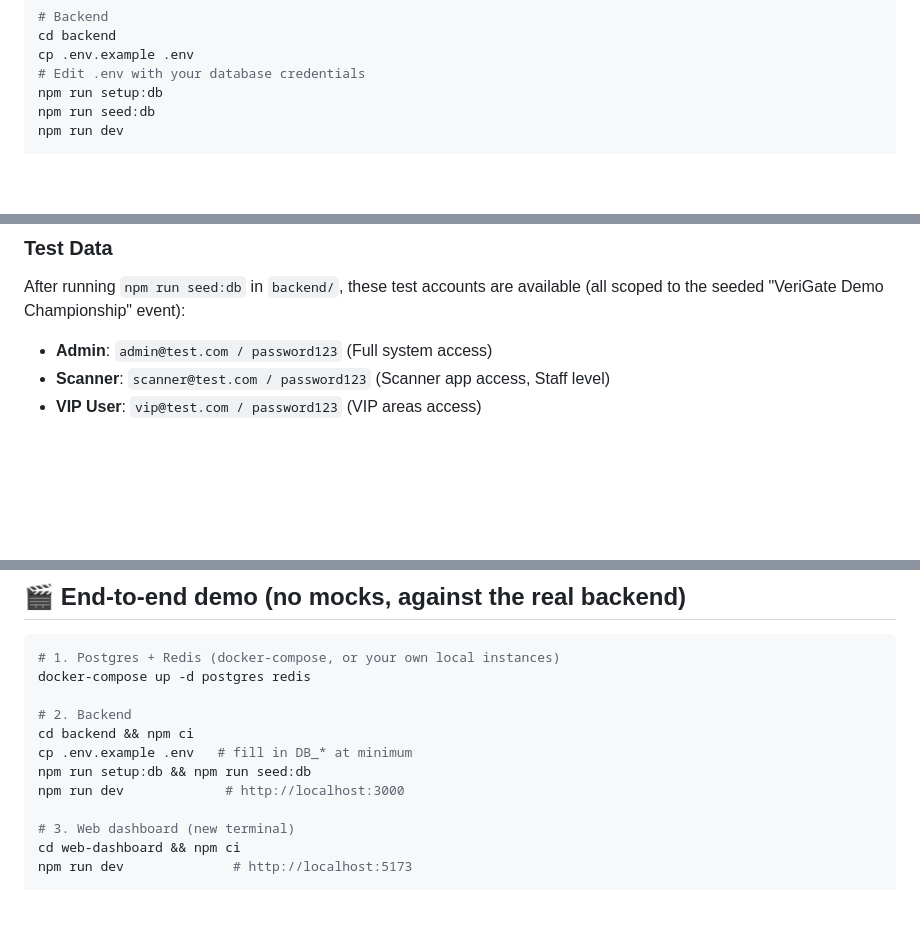
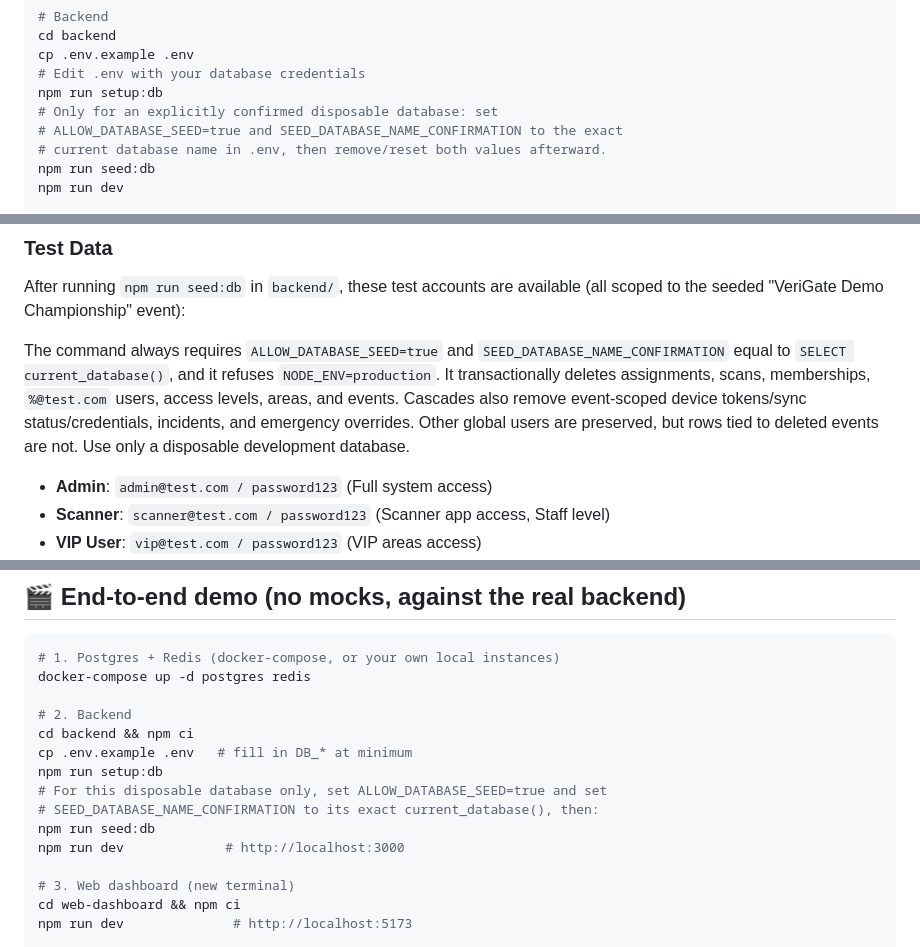
Before and after one commit to BoldFlame-Enterprises/Accredition-System, a Markdown page: README.md, 3 parts joined by grey strips. Drawn GitHub-style; blank space fills up the shorter version.

Commit message:
docs(database): require explicit seed confirmation

```diff
--- a/README.md
+++ b/README.md
@@ -333,6 +333,9 @@ cd backend
 cp .env.example .env
 # Edit .env with your database credentials
 npm run setup:db
+# Only for an explicitly confirmed disposable database: set
+# ALLOW_DATABASE_SEED=true and SEED_DATABASE_NAME_CONFIRMATION to the exact
+# current database name in .env, then remove/reset both values afterward.
 npm run seed:db
 npm run dev
 
@@ -613,6 +616,14 @@ GET  /api/users/export/csv      (admin)
 
 After running `npm run seed:db` in `backend/`, these test accounts are available (all scoped to the seeded "VeriGate Demo Championship" event):
 
+The command always requires `ALLOW_DATABASE_SEED=true` and
+`SEED_DATABASE_NAME_CONFIRMATION` equal to `SELECT current_database()`, and it
+refuses `NODE_ENV=production`. It transactionally deletes assignments, scans,
+memberships, `%@test.com` users, access levels, areas, and events. Cascades also
+remove event-scoped device tokens/sync status/credentials, incidents, and
+emergency overrides. Other global users are preserved, but rows tied to deleted
+events are not. Use only a disposable development database.
+
 - **Admin**: `admin@test.com / password123` (Full system access)
 - **Scanner**: `scanner@test.com / password123` (Scanner app access, Staff level)
 - **VIP User**: `vip@test.com / password123` (VIP areas access)
@@ -730,7 +741,10 @@ docker-compose up -d postgres redis
 # 2. Backend
 cd backend && npm ci
 cp .env.example .env   # fill in DB_* at minimum
-npm run setup:db && npm run seed:db
+npm run setup:db
+# For this disposable database only, set ALLOW_DATABASE_SEED=true and set
+# SEED_DATABASE_NAME_CONFIRMATION to its exact current_database(), then:
+npm run seed:db
 npm run dev             # http://localhost:3000
 
 # 3. Web dashboard (new terminal)
```
Also changed, not shown: other parts of README.md (+2 -2 lines).
